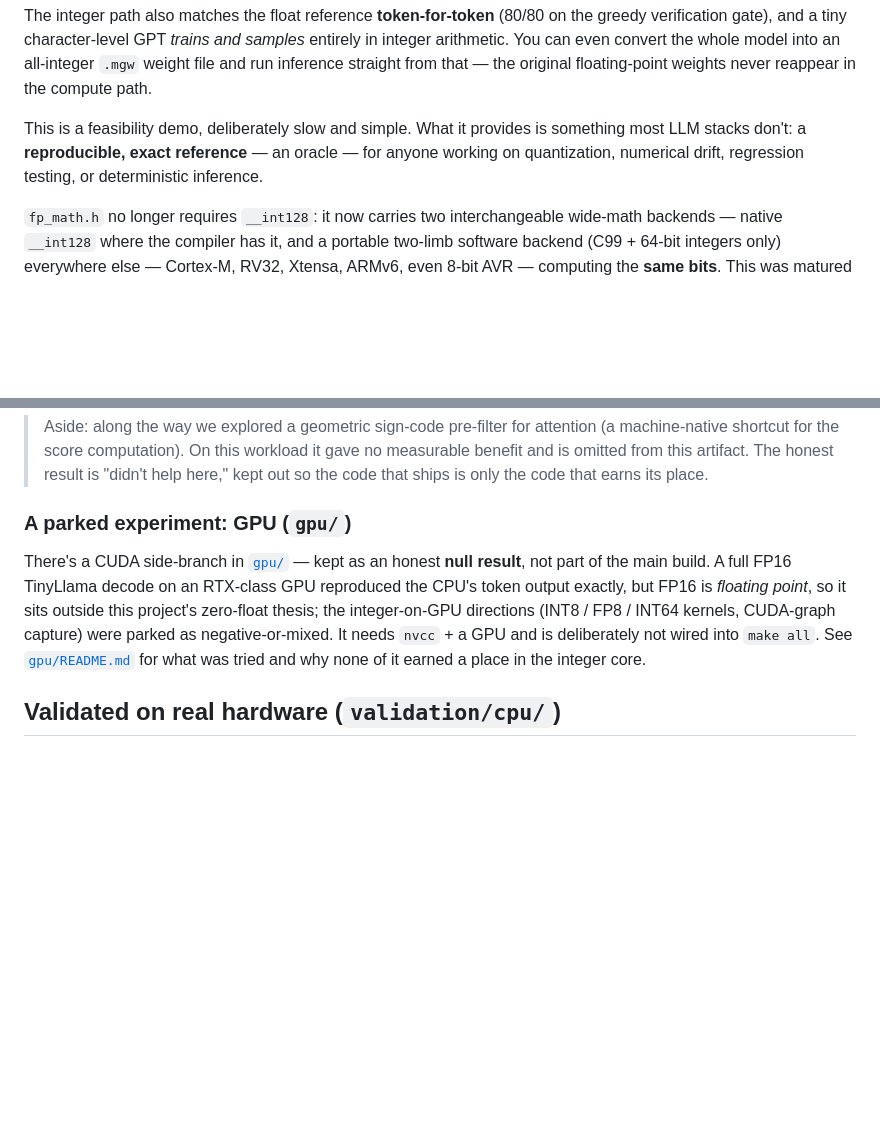
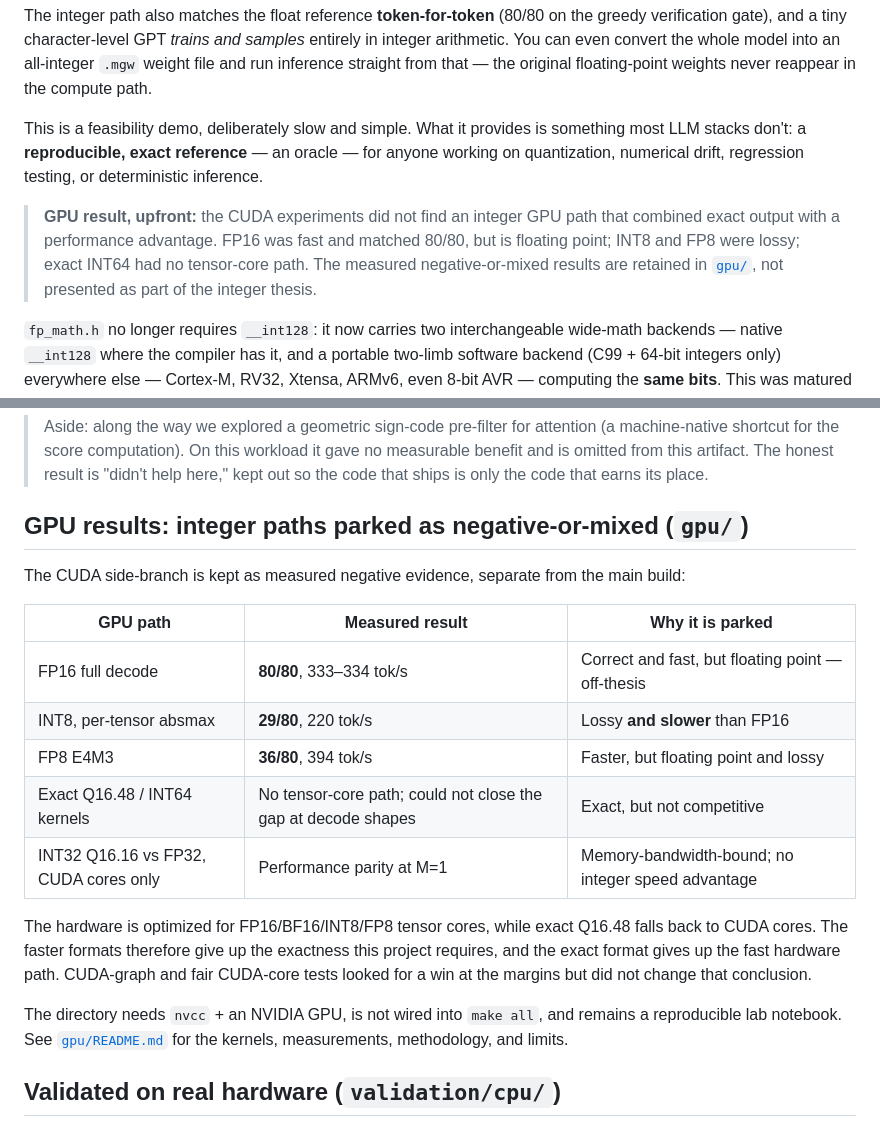
Before and after one commit to nmicic/int-llm, a Markdown page: README.md, 2 parts joined by grey strips. Drawn GitHub-style; blank space fills up the shorter version.

Commit message:
Highlight measured GPU benchmark results

```diff
--- a/README.md
+++ b/README.md
@@ -11,6 +11,12 @@ int-llm runs a real Llama-family checkpoint (TinyLlama-1.1B) through a fixed-poi
 The integer path also matches the float reference **token-for-token** (80/80 on the greedy verification gate), and a tiny character-level GPT *trains and samples* entirely in integer arithmetic. You can even convert the whole model into an all-integer `.mgw` weight file and run inference straight from that — the original floating-point weights never reappear in the compute path.
 
 This is a feasibility demo, deliberately slow and simple. What it provides is something most LLM stacks don't: a **reproducible, exact reference** — an oracle — for anyone working on quantization, numerical drift, regression testing, or deterministic inference.
+
+> **GPU result, upfront:** the CUDA experiments did not find an integer GPU
+> path that combined exact output with a performance advantage. FP16 was fast
+> and matched 80/80, but is floating point; INT8 and FP8 were lossy; exact
+> INT64 had no tensor-core path. The measured negative-or-mixed results are
+> retained in [`gpu/`](gpu/), not presented as part of the integer thesis.
 
 `fp_math.h` no longer requires `__int128`: it now carries two interchangeable wide-math backends — native `__int128` where the compiler has it, and a portable two-limb software backend (C99 + 64-bit integers only) everywhere else — Cortex-M, RV32, Xtensa, ARMv6, even 8-bit AVR — computing the **same bits**. This was matured in the [astro-nav-int](https://github.com/nmicic/astro-nav-int) sibling project and folded back here. `make determinism` and `make determinism-portable` both reproduce the committed golden hash, `gpt_int` training on a 2014 Raspberry Pi 1 B+ (32-bit ARMv6, no `__int128`) is byte-identical to the same run on a 64-bit host, and the train-big/run-small loop closes on microcontrollers: train on a laptop (`./gpt_int --save model.mgw`), run inference-only from the same weight file on a $5 RP2040 — byte-for-byte the same samples (see [`validation/cpu/`](validation/cpu/)). `llama_int` still uses raw `__int128` accumulators directly and remains 64-bit-only for now.
 
@@ -146,9 +152,28 @@ Weights load from a standard Hugging Face directory (`config.json` + safetensors
 
 > Aside: along the way we explored a geometric sign-code pre-filter for attention (a machine-native shortcut for the score computation). On this workload it gave no measurable benefit and is omitted from this artifact. The honest result is "didn't help here," kept out so the code that ships is only the code that earns its place.
 
-### A parked experiment: GPU (`gpu/`)
+## GPU results: integer paths parked as negative-or-mixed (`gpu/`)
 
-There's a CUDA side-branch in [`gpu/`](gpu/) — kept as an honest **null result**, not part of the main build. A full FP16 TinyLlama decode on an RTX-class GPU reproduced the CPU's token output exactly, but FP16 is *floating point*, so it sits outside this project's zero-float thesis; the integer-on-GPU directions (INT8 / FP8 / INT64 kernels, CUDA-graph capture) were parked as negative-or-mixed. It needs `nvcc` + a GPU and is deliberately not wired into `make all`. See [`gpu/README.md`](gpu/README.md) for what was tried and why none of it earned a place in the integer core.
+The CUDA side-branch is kept as measured negative evidence, separate from the
+main build:
+
+| GPU path | Measured result | Why it is parked |
+|---|---|---|
+| FP16 full decode | **80/80**, 333–334 tok/s | Correct and fast, but floating point — off-thesis |
+| INT8, per-tensor absmax | **29/80**, 220 tok/s | Lossy **and slower** than FP16 |
+| FP8 E4M3 | **36/80**, 394 tok/s | Faster, but floating point and lossy |
+| Exact Q16.48 / INT64 kernels | No tensor-core path; could not close the gap at decode shapes | Exact, but not competitive |
+| INT32 Q16.16 vs FP32, CUDA cores only | Performance parity at M=1 | Memory-bandwidth-bound; no integer speed advantage |
+
+The hardware is optimized for FP16/BF16/INT8/FP8 tensor cores, while exact
+Q16.48 falls back to CUDA cores. The faster formats therefore give up the
+exactness this project requires, and the exact format gives up the fast
+hardware path. CUDA-graph and fair CUDA-core tests looked for a win at the
+margins but did not change that conclusion.
+
+The directory needs `nvcc` + an NVIDIA GPU, is not wired into `make all`, and
+remains a reproducible lab notebook. See [`gpu/README.md`](gpu/README.md) for
+the kernels, measurements, methodology, and limits.
 
 ## Validated on real hardware (`validation/cpu/`)
 
```
